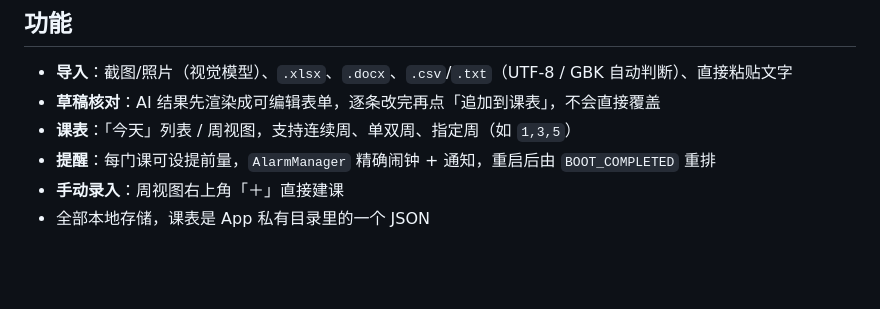
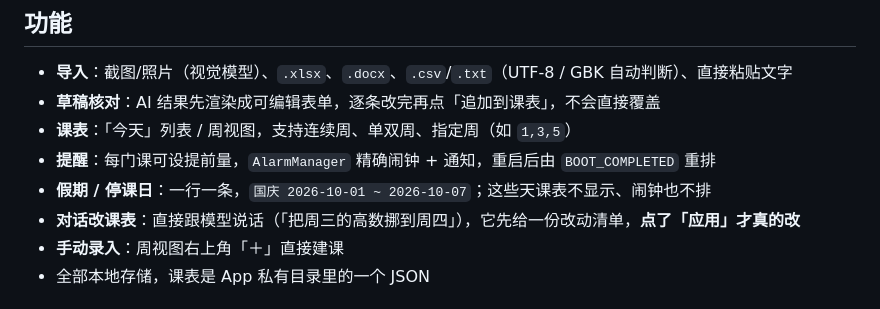
Before and after one commit to xcw080720/kebiao, a Markdown page: README.md, the part around the change. GitHub-like rendering; blank space fills up the shorter version.

```diff
--- a/README.md
+++ b/README.md
@@ -10,6 +10,8 @@
 - **草稿核对**：AI 结果先渲染成可编辑表单，逐条改完再点「追加到课表」，不会直接覆盖
 - **课表**：「今天」列表 / 周视图，支持连续周、单双周、指定周（如 `1,3,5`）
 - **提醒**：每门课可设提前量，`AlarmManager` 精确闹钟 + 通知，重启后由 `BOOT_COMPLETED` 重排
+- **假期 / 停课日**：一行一条，`国庆 2026-10-01 ~ 2026-10-07`；这些天课表不显示、闹钟也不排
+- **对话改课表**：直接跟模型说话（「把周三的高数挪到周四」），它先给一份改动清单，**点了「应用」才真的改**
 - **手动录入**：周视图右上角「＋」直接建课
 - 全部本地存储，课表是 App 私有目录里的一个 JSON
 
```
